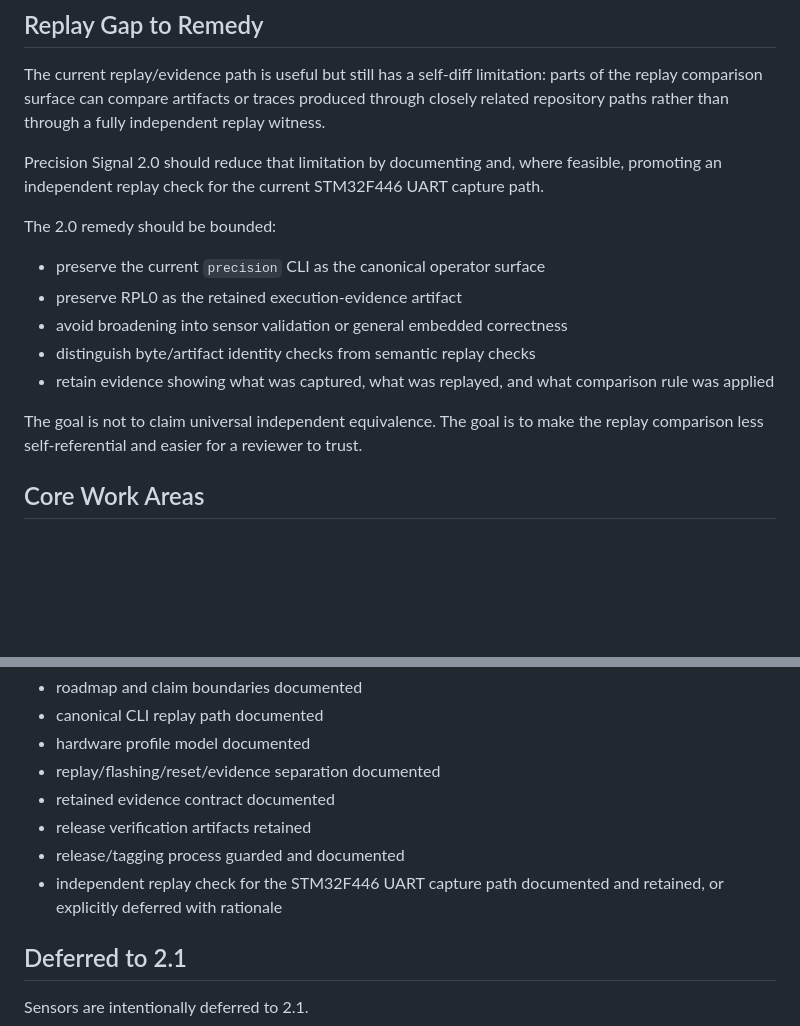
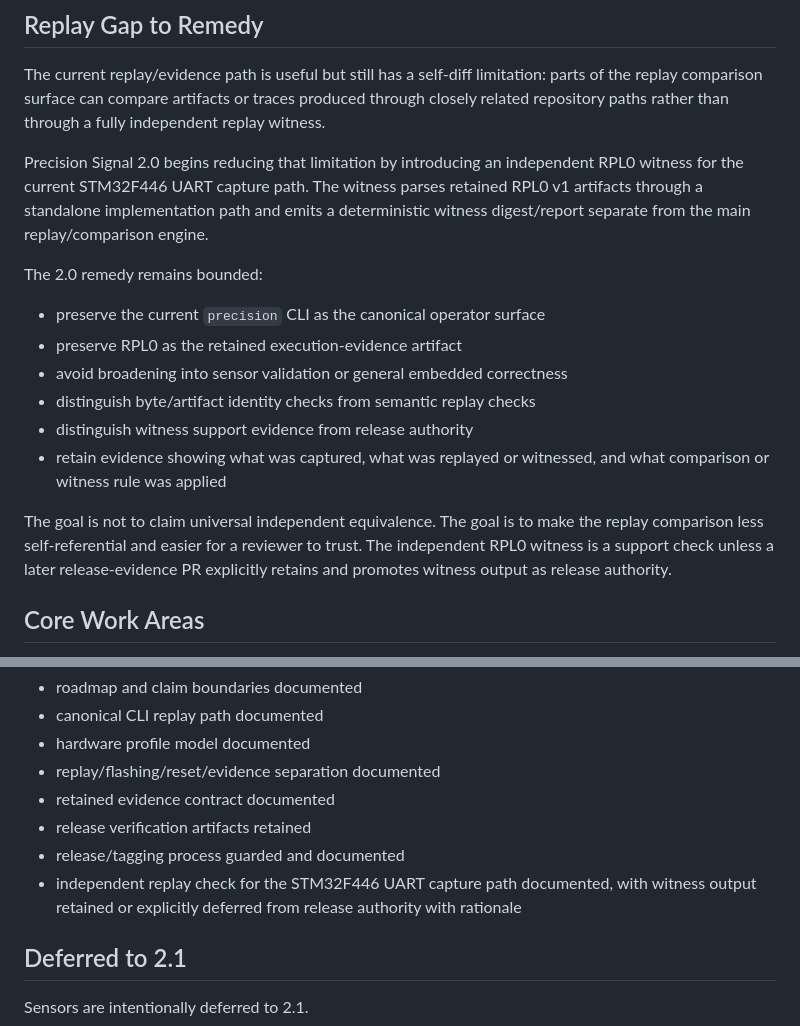
Before and after one commit to delk73/precision-signal, a Markdown page: docs/roadmap/precision-signal-2.0.md, 2 parts joined by grey strips. GitHub-like rendering; blank space fills up the shorter version.

Commit message:
Introduce independent RPL0 witness for STM32F446 UART capture path in Precision Signal 2.0

```diff
--- a/docs/roadmap/precision-signal-2.0.md
+++ b/docs/roadmap/precision-signal-2.0.md
@@ -122,17 +122,18 @@ Promotion does not mean:
 
 The current replay/evidence path is useful but still has a self-diff limitation: parts of the replay comparison surface can compare artifacts or traces produced through closely related repository paths rather than through a fully independent replay witness.
 
-Precision Signal 2.0 should reduce that limitation by documenting and, where feasible, promoting an independent replay check for the current STM32F446 UART capture path.
+Precision Signal 2.0 begins reducing that limitation by introducing an independent RPL0 witness for the current STM32F446 UART capture path. The witness parses retained RPL0 v1 artifacts through a standalone implementation path and emits a deterministic witness digest/report separate from the main replay/comparison engine.
 
-The 2.0 remedy should be bounded:
+The 2.0 remedy remains bounded:
 
 * preserve the current `precision` CLI as the canonical operator surface
 * preserve RPL0 as the retained execution-evidence artifact
 * avoid broadening into sensor validation or general embedded correctness
 * distinguish byte/artifact identity checks from semantic replay checks
-* retain evidence showing what was captured, what was replayed, and what comparison rule was applied
+* distinguish witness support evidence from release authority
+* retain evidence showing what was captured, what was replayed or witnessed, and what comparison or witness rule was applied
 
-The goal is not to claim universal independent equivalence. The goal is to make the replay comparison less self-referential and easier for a reviewer to trust.
+The goal is not to claim universal independent equivalence. The goal is to make the replay comparison less self-referential and easier for a reviewer to trust. The independent RPL0 witness is a support check unless a later release-evidence PR explicitly retains and promotes witness output as release authority.
 
 ## Core Work Areas
 
@@ -213,7 +214,7 @@ Precision Signal 2.0 release criteria:
 * retained evidence contract documented
 * release verification artifacts retained
 * release/tagging process guarded and documented
-* independent replay check for the STM32F446 UART capture path documented and retained, or explicitly deferred with rationale
+* independent replay check for the STM32F446 UART capture path documented, with witness output retained or explicitly deferred from release authority with rationale
 
 ## Deferred to 2.1
 
```
